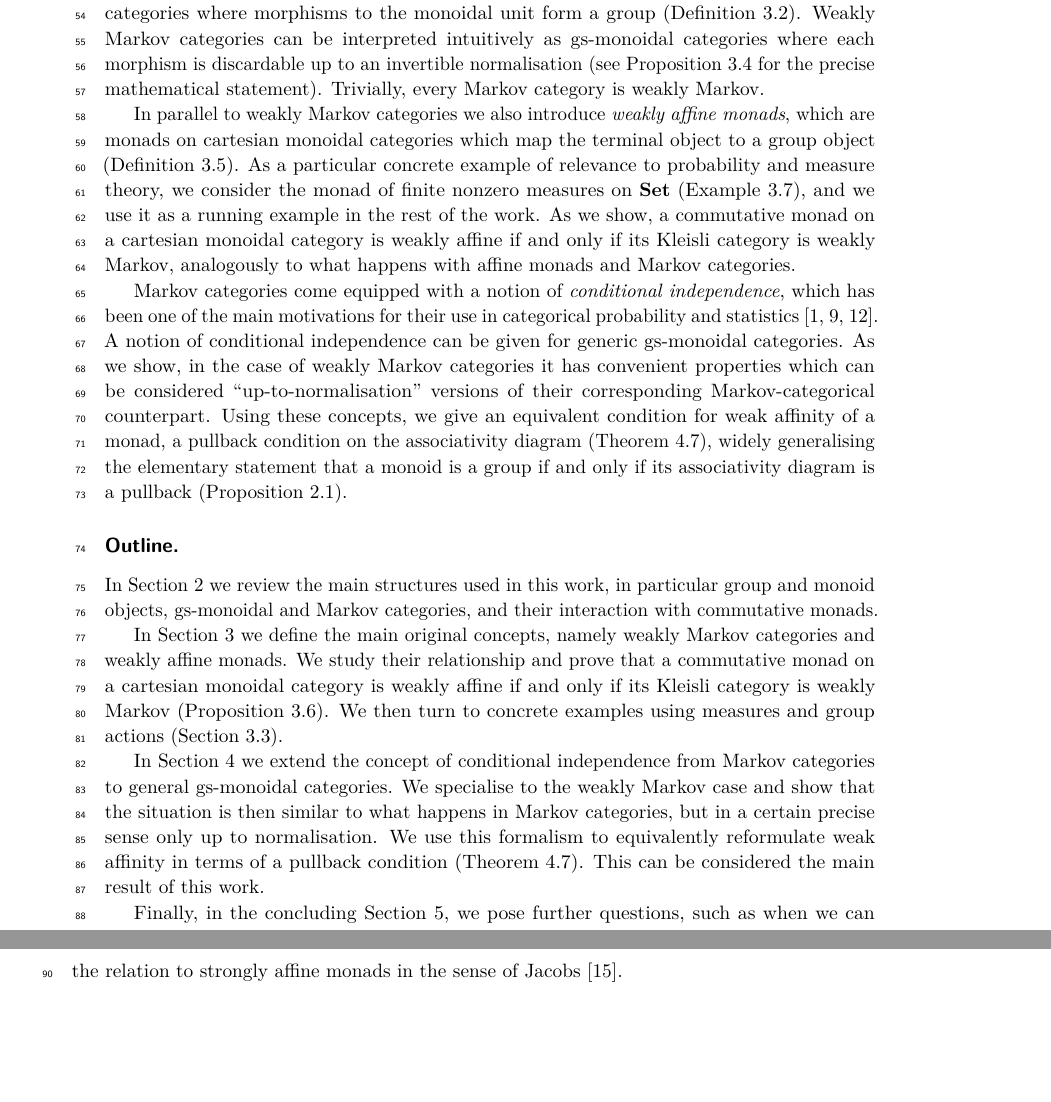
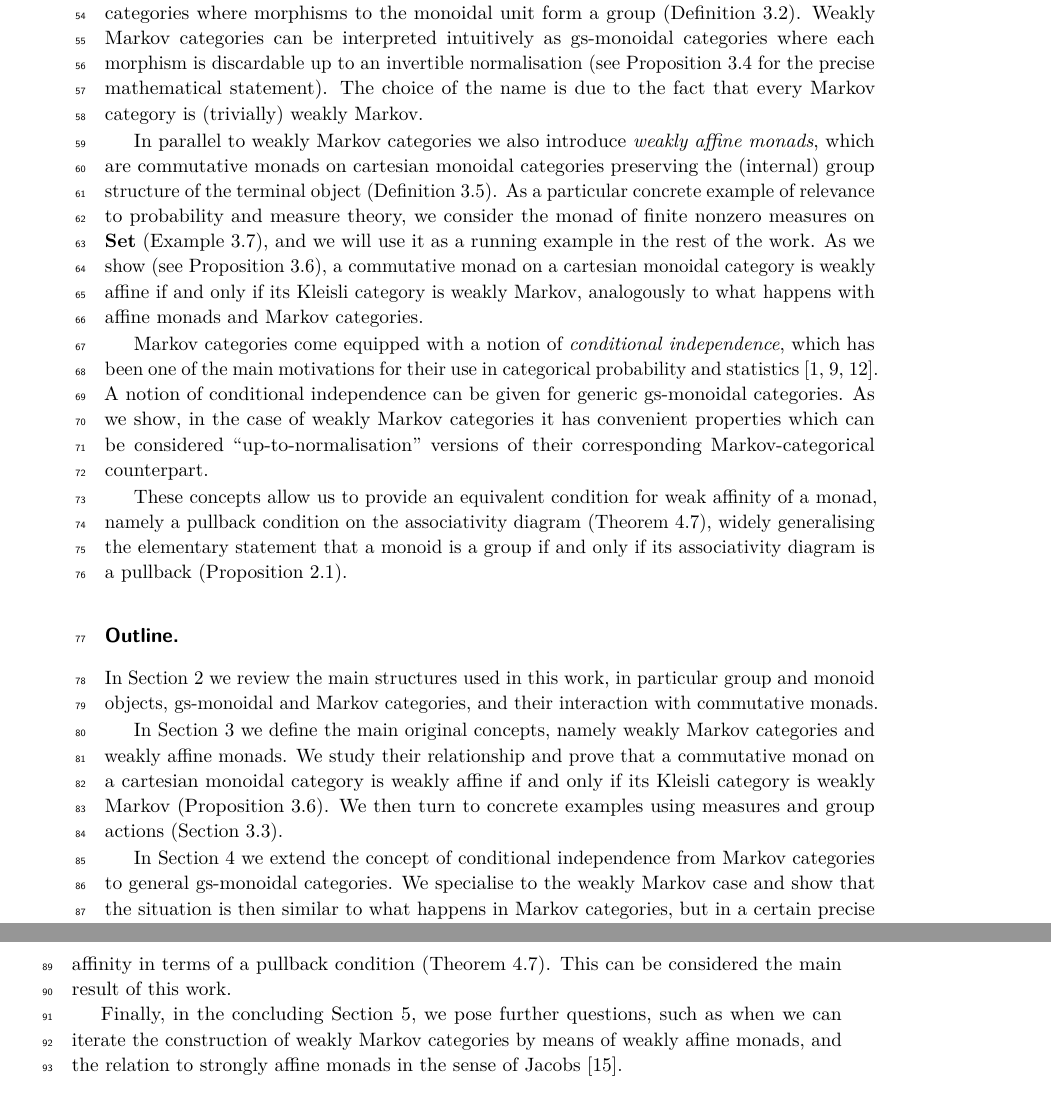
Before and after one commit to trottadavide/weakly_affine_monads, a LaTeX paper (main2.tex): two parts of pages 2 and 3 of 16, joined at a grey line, cut so that both start at the same text, the shorter picture padded with empty space. Compiled offline with pdfLaTeX; a LaTeX package or settings file that is missing is left out.

Commit message:
pass_intro

```diff
--- a/main2.tex
+++ b/main2.tex
@@ -181,15 +181,16 @@ In particular, when the monad is affine (i.e.~it preserves the monoidal unit \ci
 
 In this work we introduce and study an intermediate notion between gs-monoidal and Markov categories, which we call \emph{weakly Markov categories}.
 These are defined as gs-monoidal categories where morphisms to the monoidal unit form a group (\Cref{defweaklymarkov}).
-Weakly Markov categories can be interpreted intuitively as gs-monoidal categories where each morphism is discardable up to an invertible normalisation (see \Cref{weaklydiscardable} for the precise mathematical statement). Trivially, every Markov category is weakly Markov.
+Weakly Markov categories can be interpreted intuitively as gs-monoidal categories where each morphism is discardable up to an invertible normalisation (see \Cref{weaklydiscardable} for the precise mathematical statement). The choice of the name is due to the fact that every Markov category is (trivially) weakly Markov.
 
-In parallel to weakly Markov categories we also introduce \emph{weakly affine monads}, which are monads on cartesian monoidal categories which map the terminal object to a group object (\Cref{defweaklyaffine}).
-As a particular concrete example of relevance to probability and measure theory, we consider the monad of finite nonzero measures on $\Set$ (\Cref{ex:nonzero_measures}), and we use it as a running example in the rest of the work.
-As we show, a commutative monad on a cartesian monoidal category is weakly affine if and only if its Kleisli category is weakly Markov, analogously to what happens with affine monads and Markov categories.
+In parallel to weakly Markov categories we also introduce \emph{weakly affine monads}, which are commutative monads on cartesian monoidal categories preserving the (internal) group structure of the terminal object (\Cref{defweaklyaffine}).
+As a particular concrete example of relevance to probability and measure theory, we consider the monad of finite nonzero measures on $\Set$ (\Cref{ex:nonzero_measures}), and we will use it as a running example in the rest of the work.
+As we show (see \Cref{weaklyboth}), a commutative monad on a cartesian monoidal category is weakly affine if and only if its Kleisli category is weakly Markov, analogously to what happens with affine monads and Markov categories.
 
 Markov categories come equipped with a notion of \emph{conditional independence}, which has been one of the main motivations for their use in categorical probability and statistics \cite{cho_jacobs_2019,Fritz_2020,fritz2022dseparation}.
 A notion of conditional independence can be given for generic gs-monoidal categories. As we show, in the case of weakly Markov categories it has convenient properties which can be considered ``up-to-normalisation'' versions of their corresponding Markov-categorical counterpart.
-Using these concepts, we give an equivalent condition for weak affinity of a monad, a pullback condition on the associativity diagram (\Cref{mainthm}), widely generalising the elementary statement that a monoid is a group if and only if its associativity diagram is a pullback (\Cref{assoc_group}).
+
+These concepts allow us to provide an equivalent condition for weak affinity of a monad, namely a pullback condition on the associativity diagram (\Cref{mainthm}), widely generalising the elementary statement that a monoid is a group if and only if its associativity diagram is a pullback (\Cref{assoc_group}).
 
 
 \paragraph*{Outline.}
```
Also changed, not shown: main2.pdf, main2.tex (4 more changed lines), 6 other files.
